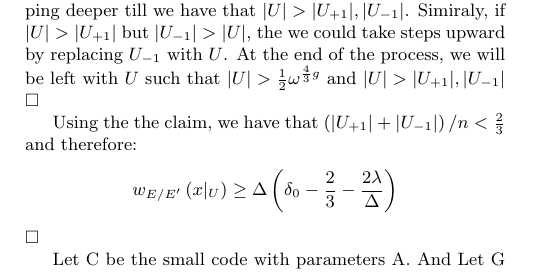
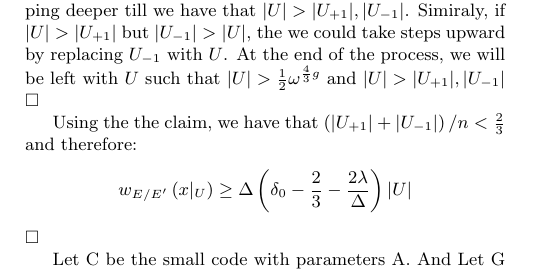
Before and after one commit to dudupo/Academic, a LaTeX document (projects/NLTES_project/ldpc_ltc.tex): part of page 4 of 4, cut so that both start at the same text. Compiled offline with pdfLaTeX.

Commit message:
compiling -Tue Oct 25 03:44:18 PM IDT 2022

```diff
--- a/projects/NLTES_project/ldpc_ltc.tex
+++ b/projects/NLTES_project/ldpc_ltc.tex
@@ -208,7 +208,7 @@ Denote by $x|_{U}$ the bits of $x\in C$ correspond to the edges that connected t
 Using the the claim, we have that $\left( |U_{+1}| + |U_{-1}| \right)/n <\frac{2}{3} $ and therefore:
 \begin{equation*}
   \begin{split}
-    w_{E/E^{\prime}}\left( x|_{U} \right) & \ge \Delta\left( \delta_{0} - \frac{2}{3} - \frac{2\lambda}{\Delta} \right)
+    w_{E/E^{\prime}}\left( x|_{U} \right) & \ge \Delta\left( \delta_{0} - \frac{2}{3} - \frac{2\lambda}{\Delta} \right)|U|
   \end{split}
 \end{equation*}$\square$
 
```
Also changed, not shown: projects/pdfs/ldpc_ltc.pdf.
